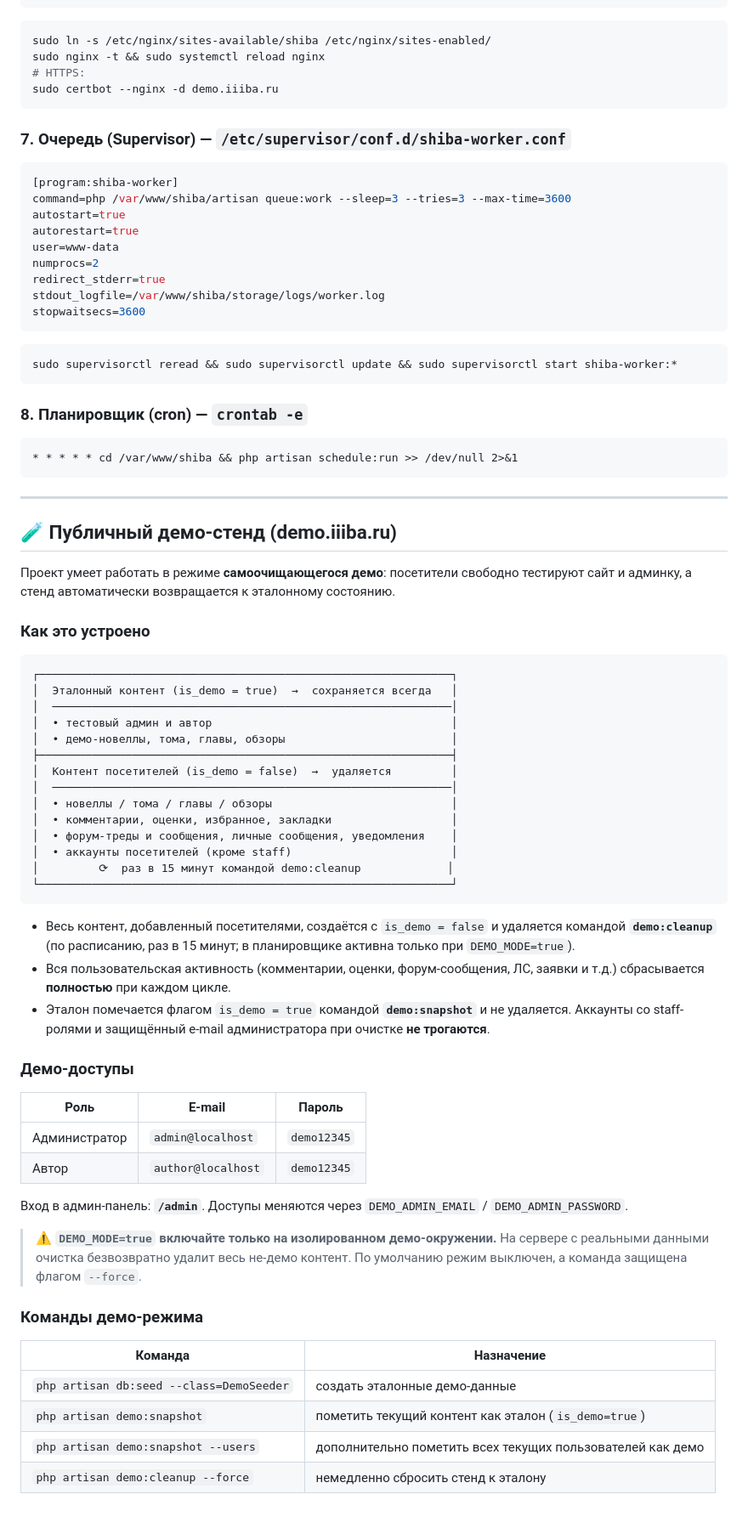
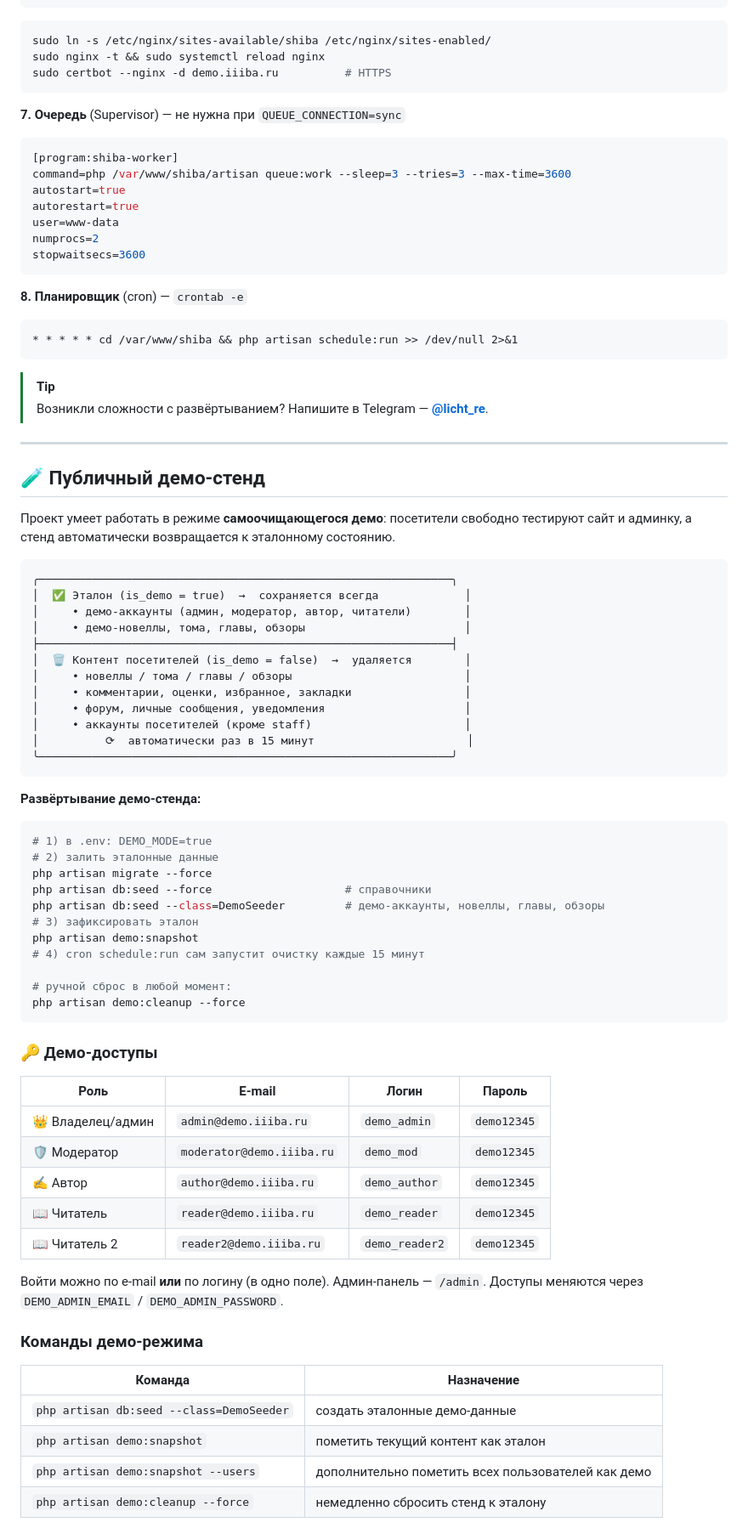
Before and after one commit to rurumiru/novel-site-platform, a Markdown page: README.md, the part around one of its changes. Shown at 85% size. Drawn GitHub-style.

````diff
--- a/README.md
+++ b/README.md
@@ -250,11 +367,10 @@ server {
 ```bash
 sudo ln -s /etc/nginx/sites-available/shiba /etc/nginx/sites-enabled/
 sudo nginx -t && sudo systemctl reload nginx
-# HTTPS:
-sudo certbot --nginx -d demo.iiiba.ru
+sudo certbot --nginx -d demo.iiiba.ru          # HTTPS
 ```
 
-### 7. Очередь (Supervisor) — `/etc/supervisor/conf.d/shiba-worker.conf`
+**7. Очередь** (Supervisor) — не нужна при `QUEUE_CONNECTION=sync`
 
 ```ini
 [program:shiba-worker]
@@ -263,16 +379,10 @@ autostart=true
 autorestart=true
 user=www-data
 numprocs=2
-redirect_stderr=true
-stdout_logfile=/var/www/shiba/storage/logs/worker.log
 stopwaitsecs=3600
 ```
 
-```bash
-sudo supervisorctl reread && sudo supervisorctl update && sudo supervisorctl start shiba-worker:*
-```
-
-### 8. Планировщик (cron) — `crontab -e`
+**8. Планировщик** (cron) — `crontab -e`
 
 ```cron
 * * * * * cd /var/www/shiba && php artisan schedule:run >> /dev/null 2>&1
@@ -280,52 +390,64 @@ sudo supervisorctl reread && sudo supervisorctl update && sudo supervisorctl sta
 
 </details>
 
+> [!TIP]
+> Возникли сложности с развёртыванием? Напишите в Telegram — **[@licht_re](https://t.me/licht_re)**.
+
 ---
 
-## 🧪 Публичный демо-стенд (demo.iiiba.ru)
+## 🧪 Публичный демо-стенд
 
 Проект умеет работать в режиме **самоочищающегося демо**: посетители свободно тестируют сайт и админку, а стенд автоматически возвращается к эталонному состоянию.
 
-### Как это устроено
-
 ```
-┌──────────────────────────────────────────────────────────────┐
-│  Эталонный контент (is_demo = true)  →  сохраняется всегда   │
-│  ────────────────────────────────────────────────────────────│
-│  • тестовый админ и автор                                    │
-│  • демо-новеллы, тома, главы, обзоры                         │
+╭──────────────────────────────────────────────────────────────╮
+│  ✅ Эталон (is_demo = true)  →  сохраняется всегда             │
+│     • демо-аккаунты (админ, модератор, автор, читатели)        │
+│     • демо-новеллы, тома, главы, обзоры                        │
 ├──────────────────────────────────────────────────────────────┤
-│  Контент посетителей (is_demo = false)  →  удаляется         │
-│  ────────────────────────────────────────────────────────────│
-│  • новеллы / тома / главы / обзоры                           │
-│  • комментарии, оценки, избранное, закладки                  │
-│  • форум-треды и сообщения, личные сообщения, уведомления    │
-│  • аккаунты посетителей (кроме staff)                        │
-│         ⟳  раз в 15 минут командой demo:cleanup             │
-└──────────────────────────────────────────────────────────────┘
+│  🗑️ Контент посетителей (is_demo = false)  →  удаляется        │
+│     • новеллы / тома / главы / обзоры                          │
+│     • комментарии, оценки, избранное, закладки                 │
+│     • форум, личные сообщения, уведомления                     │
+│     • аккаунты посетителей (кроме staff)                       │
+│          ⟳  автоматически раз в 15 минут                       │
+╰──────────────────────────────────────────────────────────────╯
 ```
 
-- Весь контент, добавленный посетителями, создаётся с `is_demo = false` и удаляется командой **`demo:cleanup`** (по расписанию, раз в 15 минут; в планировщике активна только при `DEMO_MODE=true`).
-- Вся пользовательская активность (комментарии, оценки, форум-сообщения, ЛС, заявки и т.д.) сбрасывается **полностью** при каждом цикле.
-- Эталон помечается флагом `is_demo = true` командой **`demo:snapshot`** и не удаляется. Аккаунты со staff-ролями и защищённый e-mail администратора при очистке **не трогаются**.
+**Развёртывание демо-стенда:**
 
-### Демо-доступы
+```bash
+# 1) в .env: DEMO_MODE=true
+# 2) залить эталонные данные
+php artisan migrate --force
+php artisan db:seed --force                    # справочники
+php artisan db:seed --class=DemoSeeder         # демо-аккаунты, новеллы, главы, обзоры
+# 3) зафиксировать эталон
+php artisan demo:snapshot
+# 4) cron schedule:run сам запустит очистку каждые 15 минут
 
-| Роль | E-mail | Пароль |
-|------|--------|--------|
-| Администратор | `admin@localhost` | `demo12345` |
-| Автор | `author@localhost` | `demo12345` |
+# ручной сброс в любой момент:
+php artisan demo:cleanup --force
+```
 
-Вход в админ-панель: **`/admin`**. Доступы меняются через `DEMO_ADMIN_EMAIL` / `DEMO_ADMIN_PASSWORD`.
+### 🔑 Демо-доступы
 
-> ⚠️ **`DEMO_MODE=true` включайте только на изолированном демо-окружении.** На сервере с реальными данными очистка безвозвратно удалит весь не-демо контент. По умолчанию режим выключен, а команда защищена флагом `--force`.
+| Роль | E-mail | Логин | Пароль |
+|------|--------|-------|--------|
+| 👑 Владелец/админ | `admin@demo.iiiba.ru` | `demo_admin` | `demo12345` |
+| 🛡️ Модератор | `moderator@demo.iiiba.ru` | `demo_mod` | `demo12345` |
+| ✍️ Автор | `author@demo.iiiba.ru` | `demo_author` | `demo12345` |
+| 📖 Читатель | `reader@demo.iiiba.ru` | `demo_reader` | `demo12345` |
+| 📖 Читатель 2 | `reader2@demo.iiiba.ru` | `demo_reader2` | `demo12345` |
+
+Войти можно по e-mail **или** по логину (в одно поле). Админ-панель — `/admin`. Доступы меняются через `DEMO_ADMIN_EMAIL` / `DEMO_ADMIN_PASSWORD`.
 
 ### Команды демо-режима
 
 | Команда | Назначение |
 |---------|-----------|
 | `php artisan db:seed --class=DemoSeeder` | создать эталонные демо-данные |
-| `php artisan demo:snapshot` | пометить текущий контент как эталон (`is_demo=true`) |
-| `php artisan demo:snapshot --users` | дополнительно пометить всех текущих пользователей как демо |
+| `php artisan demo:snapshot` | пометить текущий контент как эталон |
+| `php artisan demo:snapshot --users` | дополнительно пометить всех пользователей как демо |
 | `php artisan demo:cleanup --force` | немедленно сбросить стенд к эталону |
 
````
Also changed, not shown: other parts of README.md (+219 -113 lines).
